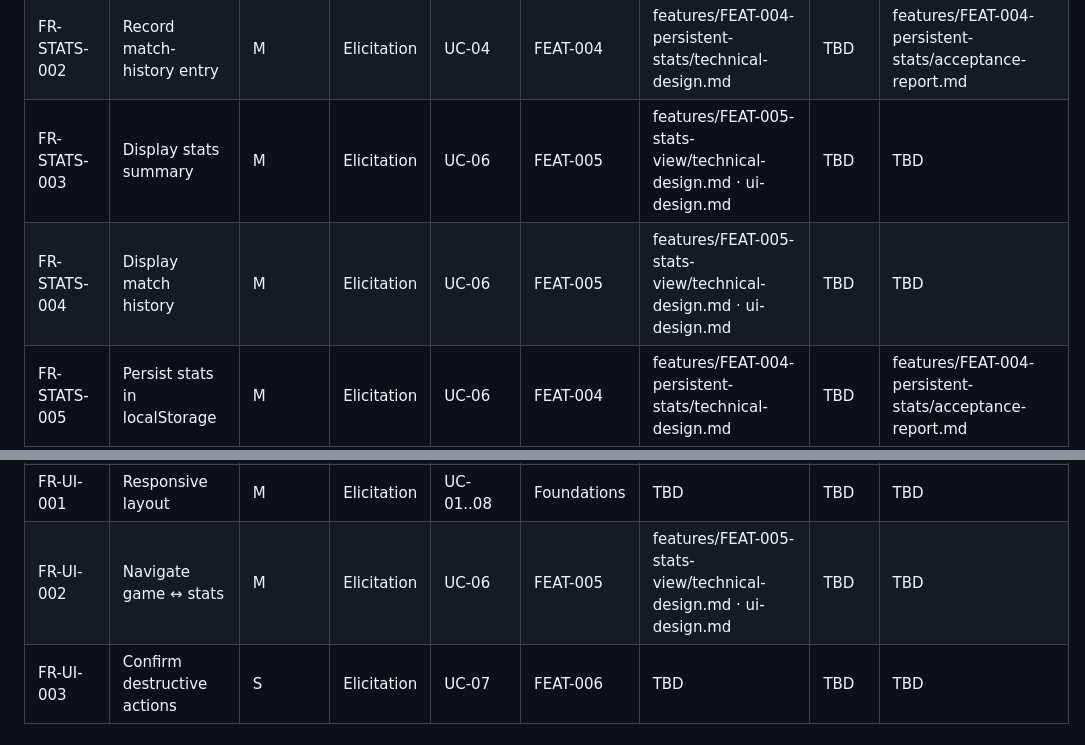
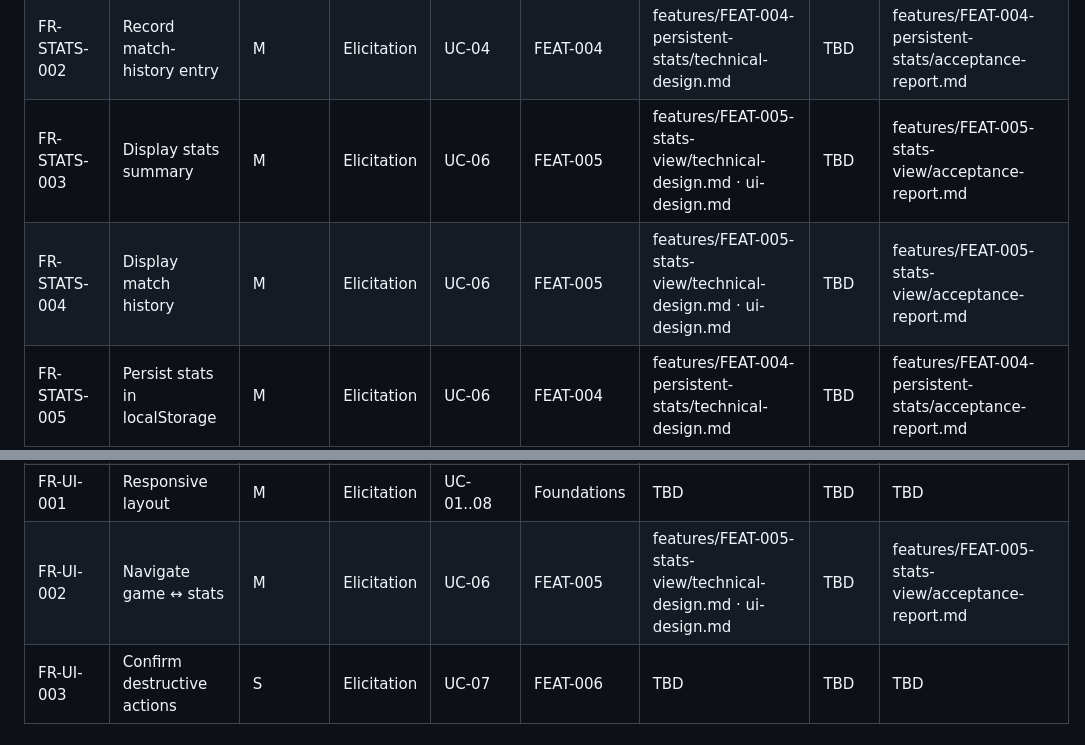
Before and after one commit to zeeshanhanif/tic-tac-toe-game, a Markdown page: docs/rtm.md, 2 parts joined by grey strips. Drawn GitHub-style.

Commit message:
FEAT-005: acceptance report + RTM traceability (verified)
Verdict Accepted. 53 unit + 8 E2E; filter aggregation mutation-checked; stats view + game-preserving nav verified in-browser + CF-2 E2E. Test ref appended for FR-STATS-003/004, FR-UI-002.

```diff
--- a/docs/rtm.md
+++ b/docs/rtm.md
@@ -35,8 +35,8 @@ architecture, implementation, and QA phases.
 | FR-AI-005 | AI plays only legal moves | M | Elicitation | UC-03 | FEAT-002 | features/FEAT-002-vs-computer-easy-medium/technical-design.md | TBD | features/FEAT-002-vs-computer-easy-medium/acceptance-report.md |
 | FR-STATS-001 | Track W/L/D per mode | M | Elicitation | UC-04 | FEAT-004 | features/FEAT-004-persistent-stats/technical-design.md | TBD | features/FEAT-004-persistent-stats/acceptance-report.md |
 | FR-STATS-002 | Record match-history entry | M | Elicitation | UC-04 | FEAT-004 | features/FEAT-004-persistent-stats/technical-design.md | TBD | features/FEAT-004-persistent-stats/acceptance-report.md |
-| FR-STATS-003 | Display stats summary | M | Elicitation | UC-06 | FEAT-005 | features/FEAT-005-stats-view/technical-design.md · ui-design.md | TBD | TBD |
-| FR-STATS-004 | Display match history | M | Elicitation | UC-06 | FEAT-005 | features/FEAT-005-stats-view/technical-design.md · ui-design.md | TBD | TBD |
+| FR-STATS-003 | Display stats summary | M | Elicitation | UC-06 | FEAT-005 | features/FEAT-005-stats-view/technical-design.md · ui-design.md | TBD | features/FEAT-005-stats-view/acceptance-report.md |
+| FR-STATS-004 | Display match history | M | Elicitation | UC-06 | FEAT-005 | features/FEAT-005-stats-view/technical-design.md · ui-design.md | TBD | features/FEAT-005-stats-view/acceptance-report.md |
 | FR-STATS-005 | Persist stats in localStorage | M | Elicitation | UC-06 | FEAT-004 | features/FEAT-004-persistent-stats/technical-design.md | TBD | features/FEAT-004-persistent-stats/acceptance-report.md |
 | FR-STATS-006 | Reset stats with confirmation | S | Elicitation | UC-07 | FEAT-006 | TBD | TBD | TBD |
 | FR-STATS-007 | Update stats at game end | M | Elicitation | UC-04 | FEAT-004 | features/FEAT-004-persistent-stats/technical-design.md | TBD | features/FEAT-004-persistent-stats/acceptance-report.md |
@@ -44,7 +44,7 @@ architecture, implementation, and QA phases.
 | FR-THEME-002 | Default to OS color scheme | S | Elicitation | UC-08 | FEAT-007 | TBD | TBD | TBD |
 | FR-THEME-003 | Persist theme choice | S | Elicitation | UC-08 | FEAT-007 | TBD | TBD | TBD |
 | FR-UI-001 | Responsive layout | M | Elicitation | UC-01..08 | Foundations | TBD | TBD | TBD |
-| FR-UI-002 | Navigate game ↔ stats | M | Elicitation | UC-06 | FEAT-005 | features/FEAT-005-stats-view/technical-design.md · ui-design.md | TBD | TBD |
+| FR-UI-002 | Navigate game ↔ stats | M | Elicitation | UC-06 | FEAT-005 | features/FEAT-005-stats-view/technical-design.md · ui-design.md | TBD | features/FEAT-005-stats-view/acceptance-report.md |
 | FR-UI-003 | Confirm destructive actions | S | Elicitation | UC-07 | FEAT-006 | TBD | TBD | TBD |
 
 ## Non-Functional Requirements
```
Also changed, not shown: 1 other file.
